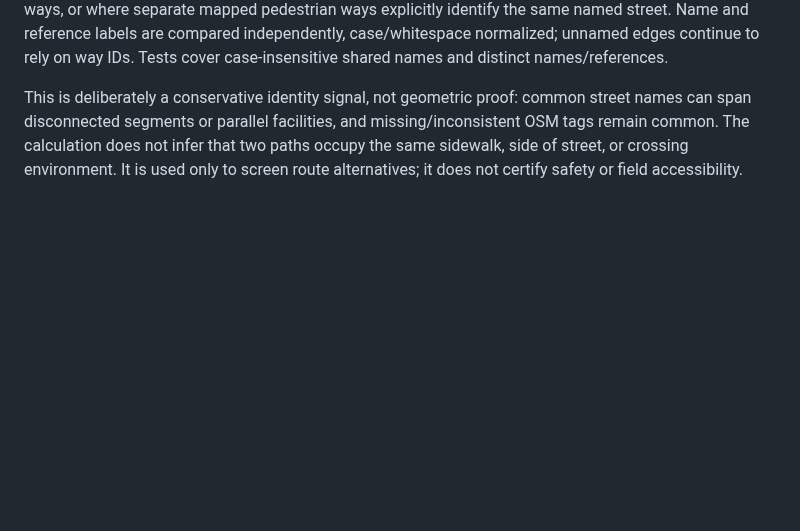
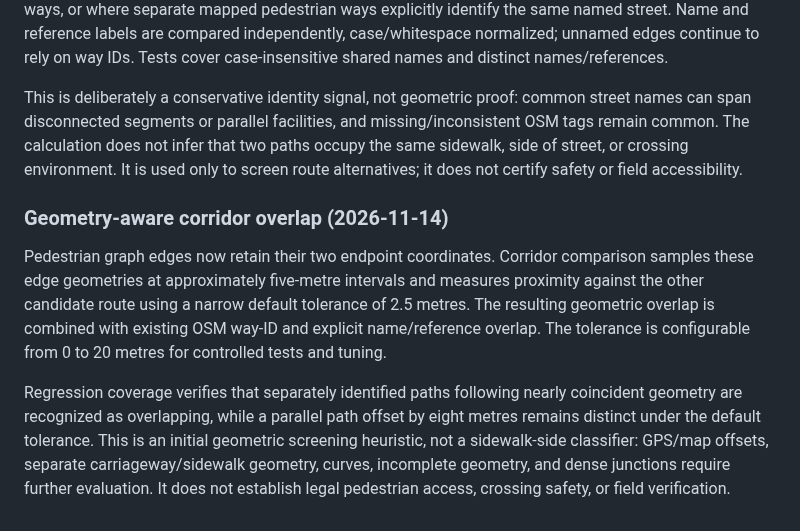
Before and after one commit to updog27/step-x-step, a Markdown page: docs/pedestrian-network-prototype.md, the part around the change. Rendered like a GitHub page; blank space fills up the shorter version.

Commit message:
Document geometry-aware corridor overlap

```diff
--- a/docs/pedestrian-network-prototype.md
+++ b/docs/pedestrian-network-prototype.md
@@ -446,3 +446,10 @@ Candidate generation now expands beyond the single shortest-path tree in a bound
 Corridor overlap now supplements OSM way-ID overlap with normalized explicit `name` and `ref` tags carried on graph edges. This catches some cases where a street or route is split across multiple OSM ways, or where separate mapped pedestrian ways explicitly identify the same named street. Name and reference labels are compared independently, case/whitespace normalized; unnamed edges continue to rely on way IDs. Tests cover case-insensitive shared names and distinct names/references.
 
 This is deliberately a conservative identity signal, not geometric proof: common street names can span disconnected segments or parallel facilities, and missing/inconsistent OSM tags remain common. The calculation does not infer that two paths occupy the same sidewalk, side of street, or crossing environment. It is used only to screen route alternatives; it does not certify safety or field accessibility.
+
+
+### Geometry-aware corridor overlap (2026-11-14)
+
+Pedestrian graph edges now retain their two endpoint coordinates. Corridor comparison samples these edge geometries at approximately five-metre intervals and measures proximity against the other candidate route using a narrow default tolerance of 2.5 metres. The resulting geometric overlap is combined with existing OSM way-ID and explicit name/reference overlap. The tolerance is configurable from 0 to 20 metres for controlled tests and tuning.
+
+Regression coverage verifies that separately identified paths following nearly coincident geometry are recognized as overlapping, while a parallel path offset by eight metres remains distinct under the default tolerance. This is an initial geometric screening heuristic, not a sidewalk-side classifier: GPS/map offsets, separate carriageway/sidewalk geometry, curves, incomplete geometry, and dense junctions require further evaluation. It does not establish legal pedestrian access, crossing safety, or field verification.
```
